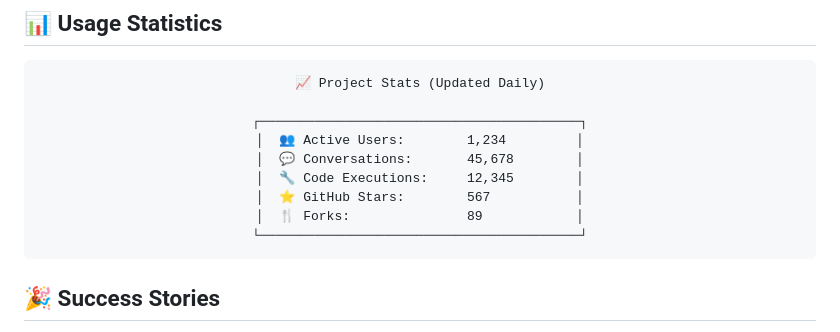
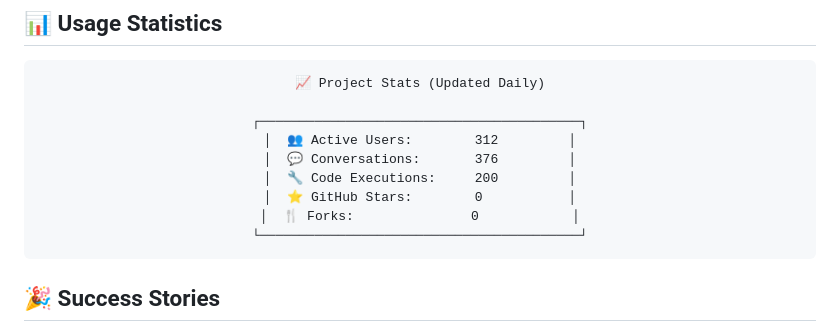
Before and after one commit to musagithub1/python-code-assistant-ai-bot, a Markdown page: README.md, the part around the change. Rendered like a GitHub page.

````diff
--- a/README.md
+++ b/README.md
@@ -416,11 +416,11 @@ graph LR
 📈 Project Stats (Updated Daily)
 
 ┌─────────────────────────────────────────┐
-│  👥 Active Users:        1,234         │
-│  💬 Conversations:       45,678        │
-│  🔧 Code Executions:     12,345        │
-│  ⭐ GitHub Stars:        567           │
-│  🍴 Forks:               89            │
+│  👥 Active Users:        312         │
+│  💬 Conversations:       376         │
+│  🔧 Code Executions:     200         │
+│  ⭐ GitHub Stars:        0           │
+│  🍴 Forks:               0            │
 └─────────────────────────────────────────┘
 ```
 
````
